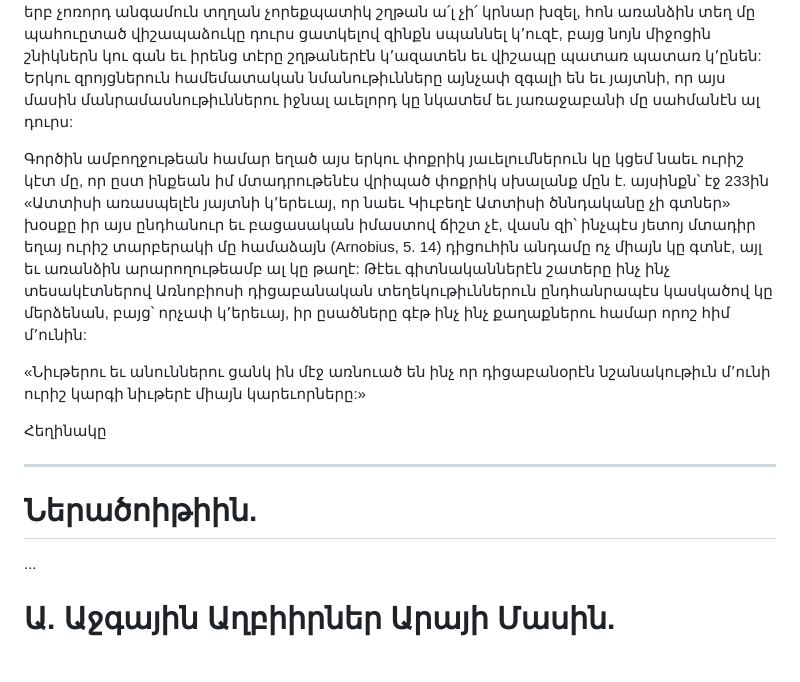
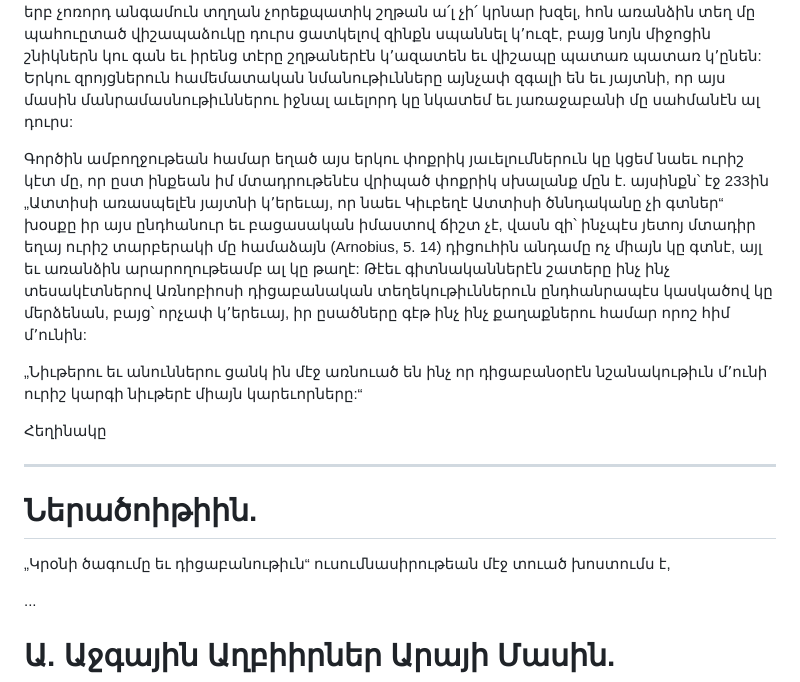
Before and after one commit to solaranamnesis/alexander-matikian, a Markdown page: aray-the-handsome/full-text-armenian.md, the part around one of its changes. GitHub-like rendering; blank space fills up the shorter version.

```diff
--- a/aray-the-handsome/full-text-armenian.md
+++ b/aray-the-handsome/full-text-armenian.md
@@ -20,15 +20,17 @@
 
 Յետոյ կ՚երթայ մայրը կը բերէ, որ վիշապաձկէն խաբուելով՝ տղան սպաննել կ՚ուզէ: Իմ հրատարակած զրոյցիս պէս հոս ալ հերոսին կեանքին դարանակալը (հոօ մայրը) երեք անգամ հիւանդ կը ձեւանայ եւ առողջանալու համար տղան դժուարին ձեռնարկութիւններու կը մղէ, որոնք ի հարկէ իմ հրատարակածէս քիչ մը տարբեր են: Առաջին անգամուն մայր խոզ մը կ՚ուզէ, երկրորդին՝ սիրամարգ մը եւ եռորդիին՝ անմահութեան աղբիւրէն ջուր: Միայն վերջնոյս առթիւ հերոսը Մցիս-Ունախավի (=արեւէն չտեսնուած) աղջկան կը հանդիպի, որ զինքն կը զգուշացընէ, բայց նա միտ չի դներ. ասոր վրայ աղջիկը կախարդական գաւազան մը կու տայ իրեն, որով լեռը երկուքի կը ճեղքէ եւ անմահութեան ջուրէ կ՚առնու, բայց անկից դառնալու միջոցին՝ շնիկները փակուած կը մնան: Մայրը ճարահատ տղուն ոյժը փորձել կ՚ուզէ՝ շղթայով մը ձեռքերը կապելով, երբ չոռորդ անգամուն տղղան չորեքպատիկ շղթան ա՛լ չի՛ կրնար խզել, հոն առանձին տեղ մը պահուըտած վիշապաձուկը դուրս ցատկելով զինքն սպաննել կ՚ուզէ, բայց նոյն միջոցին շնիկներն կու գան եւ իրենց տէրը շղթաներէն կ՚ազատեն եւ վիշապը պատառ պատառ կ՚ընեն: Երկու զրոյցներուն համեմատական նմանութիւնները այնչափ զգալի են եւ յայտնի, որ այս մասին մանրամասնութիւններու իջնալ աւելորդ կը նկատեմ եւ յառաջաբանի մը սահմանէն ալ դուրս:
 
-Գործին ամբողջութեան համար եղած այս երկու փոքրիկ յաւելումներուն կը կցեմ նաեւ ուրիշ կէտ մը, որ ըստ ինքեան իմ մտադրութենէս վրիպած փոքրիկ սխալանք մըն է. այսինքն՝ էջ 233ին «Ատտիսի առասպելէն յայտնի կ՚երեւայ, որ նաեւ Կիւբեղէ Ատտիսի ծննդականը չի գտներ» խօսքը իր այս ընդհանուր եւ բացասական իմաստով ճիշտ չէ, վասն զի՝ ինչպէս յետոյ մտադիր եղայ ուրիշ տարբերակի մը համաձայն (Arnobius, 5. 14) դիցուհին անդամը ոչ միայն կը գտնէ, այլ եւ առանձին արարողութեամբ ալ կը թաղէ: Թէեւ գիտնականներէն շատերը ինչ ինչ տեսակէտներով Առնոբիոսի դիցաբանական տեղեկութիւններուն ընդհանրապէս կասկածով կը մերձենան, բայց՝ որչափ կ՚երեւայ, իր ըսածները գէթ ինչ ինչ քաղաքներու համար որոշ հիմ մ՚ունին:
+Գործին ամբողջութեան համար եղած այս երկու փոքրիկ յաւելումներուն կը կցեմ նաեւ ուրիշ կէտ մը, որ ըստ ինքեան իմ մտադրութենէս վրիպած փոքրիկ սխալանք մըն է. այսինքն՝ էջ 233ին „Ատտիսի առասպելէն յայտնի կ՚երեւայ, որ նաեւ Կիւբեղէ Ատտիսի ծննդականը չի գտներ“ խօսքը իր այս ընդհանուր եւ բացասական իմաստով ճիշտ չէ, վասն զի՝ ինչպէս յետոյ մտադիր եղայ ուրիշ տարբերակի մը համաձայն (Arnobius, 5. 14) դիցուհին անդամը ոչ միայն կը գտնէ, այլ եւ առանձին արարողութեամբ ալ կը թաղէ: Թէեւ գիտնականներէն շատերը ինչ ինչ տեսակէտներով Առնոբիոսի դիցաբանական տեղեկութիւններուն ընդհանրապէս կասկածով կը մերձենան, բայց՝ որչափ կ՚երեւայ, իր ըսածները գէթ ինչ ինչ քաղաքներու համար որոշ հիմ մ՚ունին:
 
-«Նիւթերու եւ անուններու ցանկ ին մէջ առնուած են ինչ որ դիցաբանօրէն նշանակութիւն մ՚ունի ուրիշ կարգի նիւթերէ միայն կարեւորները:»
+„Նիւթերու եւ անուններու ցանկ ին մէջ առնուած են ինչ որ դիցաբանօրէն նշանակութիւն մ՚ունի ուրիշ կարգի նիւթերէ միայն կարեւորները:“
 
 Հեղինակը
 
 ---
 
 # Ներածոիթիին.
+
+„Կրօնի ծագումը եւ դիցաբանութիւն“ ուսումնասիրութեան մէջ տուած խոստումս է,
 
 ...
 
```
Also changed, not shown: other parts of aray-the-handsome/full-text-armenian.md (+2 -2 lines).
